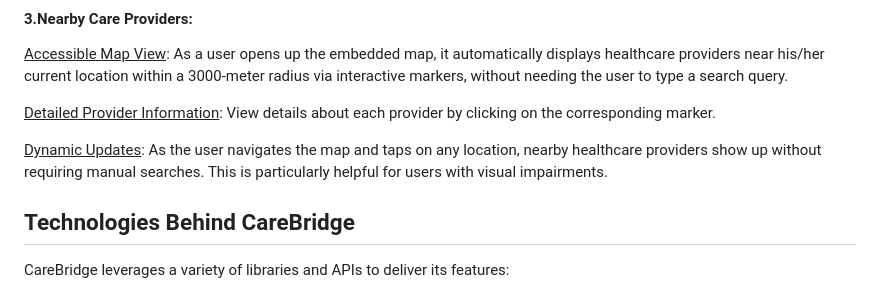
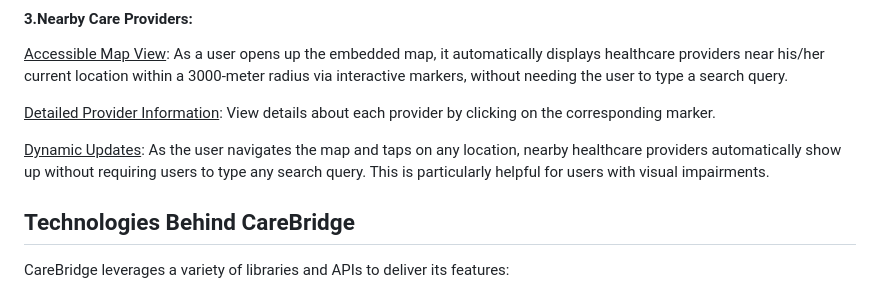
Before and after one commit to sarahf-zh/cb-android, a Markdown page: CareBridge/README.md, the part around the change. GitHub-like rendering.

```diff
--- a/CareBridge/README.md
+++ b/CareBridge/README.md
@@ -56,7 +56,7 @@ CareBridge offers three core functionalities through its main tabs:
 
 <ins>Detailed Provider Information</ins>: View details about each provider by clicking on the corresponding marker.
 
-<ins>Dynamic Updates</ins>: As the user navigates the map and taps on any location, nearby healthcare providers show up without requiring manual searches. This is particularly helpful for users with visual impairments.
+<ins>Dynamic Updates</ins>: As the user navigates the map and taps on any location, nearby healthcare providers automatically show up without requiring users to type any search query. This is particularly helpful for users with visual impairments.
 
 
 ## Technologies Behind CareBridge
```
